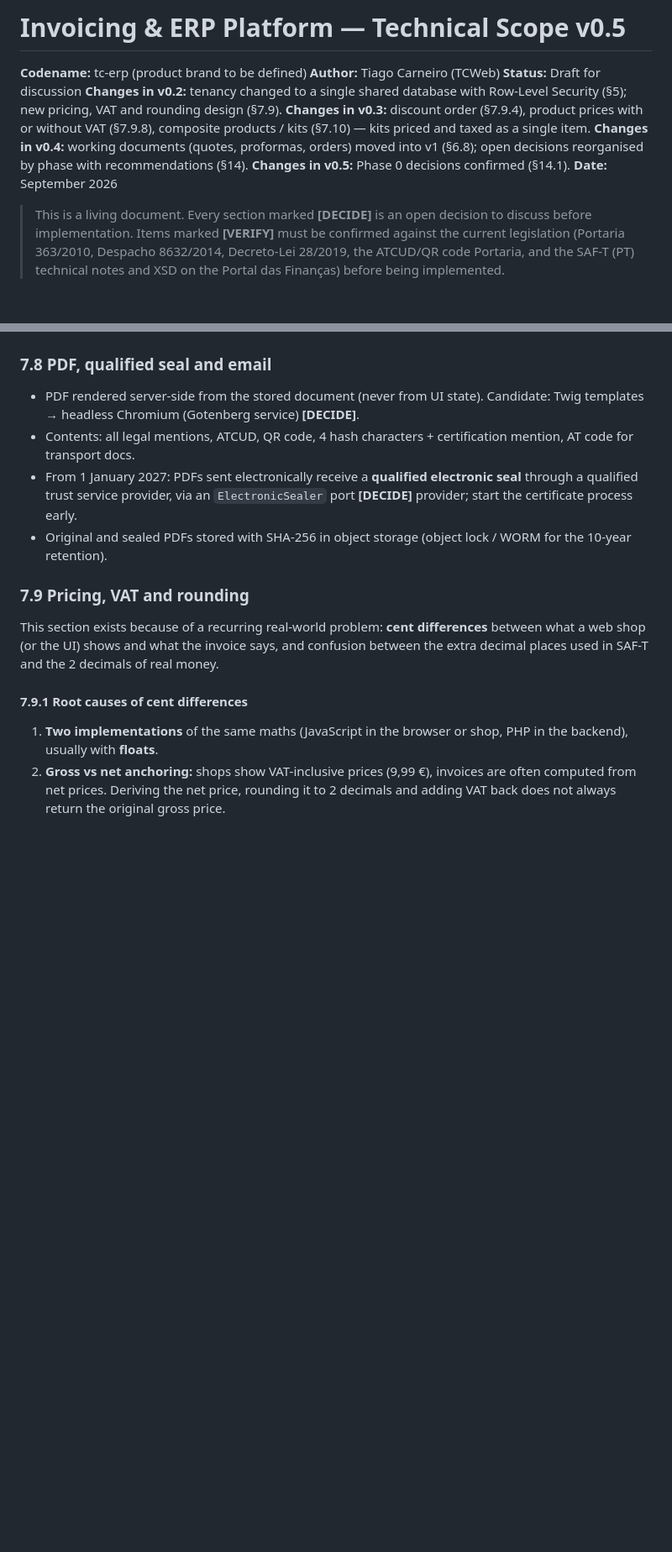
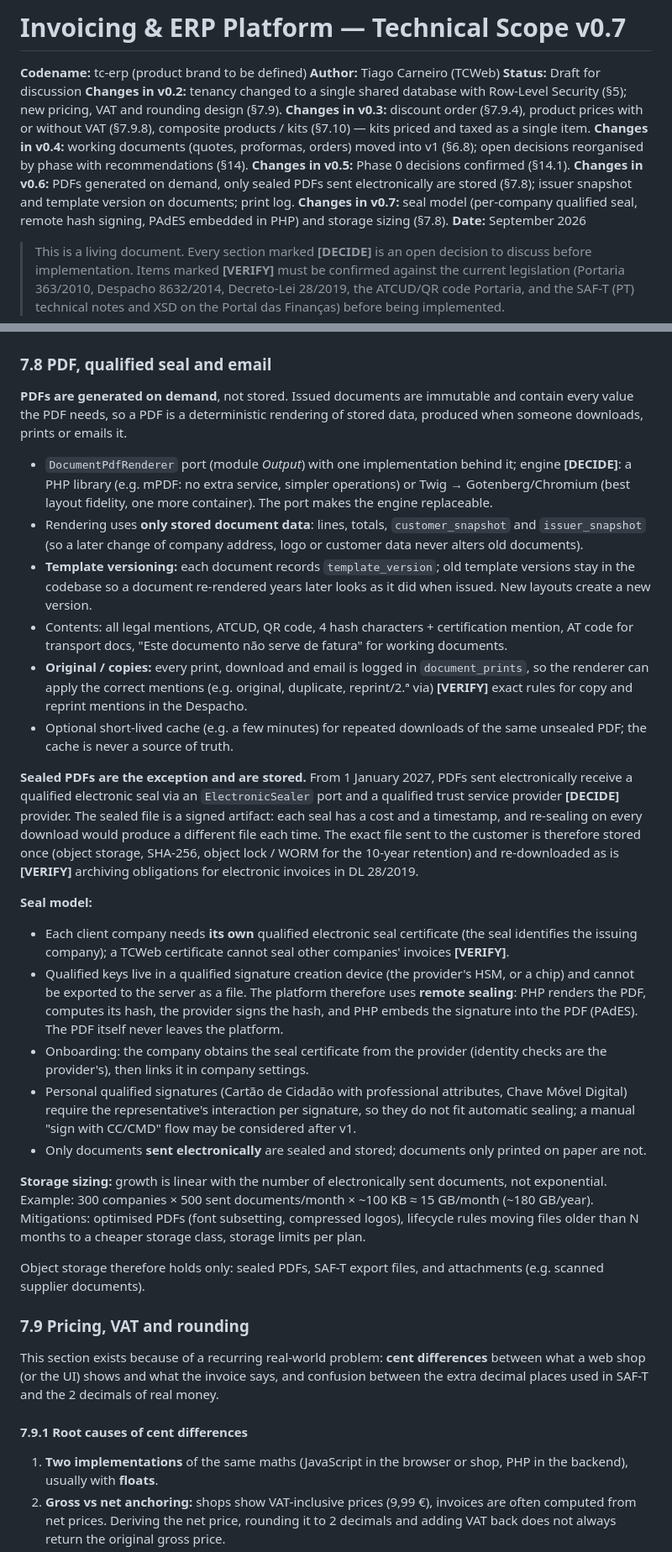
Before and after one commit to tiagocarneiro93/tc-erp, a Markdown page: docs/technical-scope.md, 2 parts joined by grey strips. Shown at 84% size. Drawn GitHub-style; blank space fills up the shorter version.

Commit message:
docs: update technical scope to v0.7 and align PLAN.md (§7.8)
- technical-scope.md v0.6 → v0.7: on-demand PDF rendering (documents
  are never stored, only rendered when needed), issuer snapshot and
  template_version on documents, document_prints log, and the v0.7
  seal model (per-company qualified seal, remote hash signing, PAdES
  embedded in PHP) and storage sizing.
- PLAN.md Phase 2 item 6: issuance inserts now note the customer/issuer
  snapshots and template version.
- PLAN.md Phase 3: replaced the Gotenberg/Twig PDF bullet and the
  general object-storage bullet with DocumentPdfRenderer (engine
  spike, versioned templates, document_prints) and object storage
  scoped to sealed PDFs, SAF-T files and attachments only.

Checked the Phase 0 Docker setup against §7.8: no Gotenberg service
exists and none is added; MinIO stays as the generic S3-compatible
store, matching the reduced storage scope.

Co-Authored-By: Claude Sonnet 5 <noreply@anthropic.com>
Claude-Session: https://claude.ai/code/session_01WsRSFkqsA2y3ZQLYKLFkT5

```diff
--- a/docs/technical-scope.md
+++ b/docs/technical-scope.md
@@ -1,4 +1,4 @@
-# Invoicing & ERP Platform — Technical Scope v0.5
+# Invoicing & ERP Platform — Technical Scope v0.7
 
 **Codename:** tc-erp (product brand to be defined)
 **Author:** Tiago Carneiro (TCWeb)
@@ -7,6 +7,8 @@
 **Changes in v0.3:** discount order (§7.9.4), product prices with or without VAT (§7.9.8), composite products / kits (§7.10) — kits priced and taxed as a single item.
 **Changes in v0.4:** working documents (quotes, proformas, orders) moved into v1 (§6.8); open decisions reorganised by phase with recommendations (§14).
 **Changes in v0.5:** Phase 0 decisions confirmed (§14.1).
+**Changes in v0.6:** PDFs generated on demand, only sealed PDFs sent electronically are stored (§7.8); issuer snapshot and template version on documents; print log.
+**Changes in v0.7:** seal model (per-company qualified seal, remote hash signing, PAdES embedded in PHP) and storage sizing (§7.8).
 **Date:** September 2026
 
 > This is a living document. Every section marked **[DECIDE]** is an open decision to discuss before implementation. Items marked **[VERIFY]** must be confirmed against the current legislation (Portaria 363/2010, Despacho 8632/2014, Decreto-Lei 28/2019, the ATCUD/QR code Portaria, and the SAF-T (PT) technical notes and XSD on the Portal das Finanças) before being implemented.
@@ -567,10 +574,27 @@ Anything in steps 3–14 failing rolls everything back: no number is consumed, n
 
 ### 7.8 PDF, qualified seal and email
 
-- PDF rendered server-side from the stored document (never from UI state). Candidate: Twig templates → headless Chromium (Gotenberg service) **[DECIDE]**.
-- Contents: all legal mentions, ATCUD, QR code, 4 hash characters + certification mention, AT code for transport docs.
-- From 1 January 2027: PDFs sent electronically receive a **qualified electronic seal** through a qualified trust service provider, via an `ElectronicSealer` port **[DECIDE]** provider; start the certificate process early.
-- Original and sealed PDFs stored with SHA-256 in object storage (object lock / WORM for the 10-year retention).
+**PDFs are generated on demand**, not stored. Issued documents are immutable and contain every value the PDF needs, so a PDF is a deterministic rendering of stored data, produced when someone downloads, prints or emails it.
+
+- `DocumentPdfRenderer` port (module *Output*) with one implementation behind it; engine **[DECIDE]**: a PHP library (e.g. mPDF: no extra service, simpler operations) or Twig → Gotenberg/Chromium (best layout fidelity, one more container). The port makes the engine replaceable.
+- Rendering uses **only stored document data**: lines, totals, `customer_snapshot` and `issuer_snapshot` (so a later change of company address, logo or customer data never alters old documents).
+- **Template versioning:** each document records `template_version`; old template versions stay in the codebase so a document re-rendered years later looks as it did when issued. New layouts create a new version.
+- Contents: all legal mentions, ATCUD, QR code, 4 hash characters + certification mention, AT code for transport docs, "Este documento não serve de fatura" for working documents.
+- **Original / copies:** every print, download and email is logged in `document_prints`, so the renderer can apply the correct mentions (e.g. original, duplicate, reprint/2.ª via) **[VERIFY]** exact rules for copy and reprint mentions in the Despacho.
+- Optional short-lived cache (e.g. a few minutes) for repeated downloads of the same unsealed PDF; the cache is never a source of truth.
+
+**Sealed PDFs are the exception and are stored.** From 1 January 2027, PDFs sent electronically receive a qualified electronic seal via an `ElectronicSealer` port and a qualified trust service provider **[DECIDE]** provider. The sealed file is a signed artifact: each seal has a cost and a timestamp, and re-sealing on every download would produce a different file each time. The exact file sent to the customer is therefore stored once (object storage, SHA-256, object lock / WORM for the 10-year retention) and re-downloaded as is **[VERIFY]** archiving obligations for electronic invoices in DL 28/2019.
+
+**Seal model:**
+- Each client company needs **its own** qualified electronic seal certificate (the seal identifies the issuing company); a TCWeb certificate cannot seal other companies' invoices **[VERIFY]**.
+- Qualified keys live in a qualified signature creation device (the provider's HSM, or a chip) and cannot be exported to the server as a file. The platform therefore uses **remote sealing**: PHP renders the PDF, computes its hash, the provider signs the hash, and PHP embeds the signature into the PDF (PAdES). The PDF itself never leaves the platform.
+- Onboarding: the company obtains the seal certificate from the provider (identity checks are the provider's), then links it in company settings.
+- Personal qualified signatures (Cartão de Cidadão with professional attributes, Chave Móvel Digital) require the representative's interaction per signature, so they do not fit automatic sealing; a manual "sign with CC/CMD" flow may be considered after v1.
+- Only documents **sent electronically** are sealed and stored; documents only printed on paper are not.
+
+**Storage sizing:** growth is linear with the number of electronically sent documents, not exponential. Example: 300 companies × 500 sent documents/month × ~100 KB ≈ 15 GB/month (~180 GB/year). Mitigations: optimised PDFs (font subsetting, compressed logos), lifecycle rules moving files older than N months to a cheaper storage class, storage limits per plan.
+
+Object storage therefore holds only: sealed PDFs, SAF-T export files, and attachments (e.g. scanned supplier documents).
 
 ### 7.9 Pricing, VAT and rounding
 
```
Also changed, not shown: other parts of docs/technical-scope.md (+8 -3 lines), docs/PLAN.md (+3 -3 lines).
